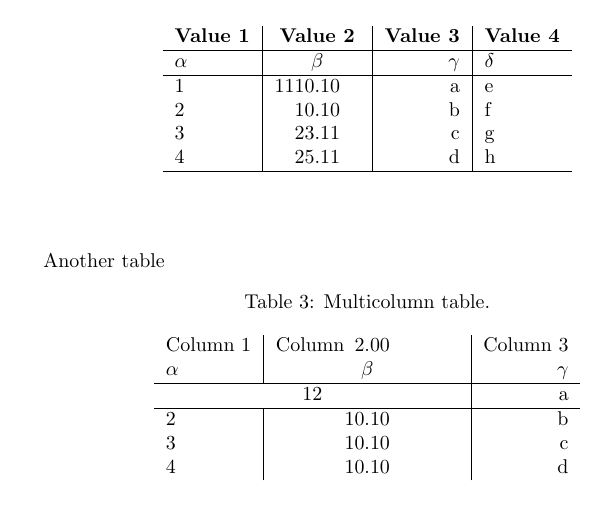
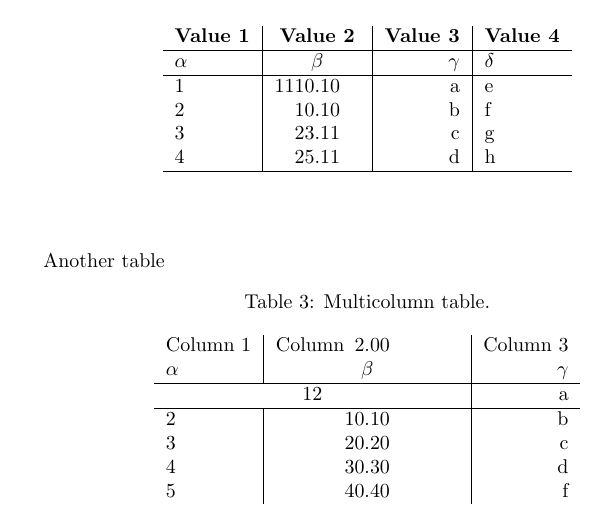
Before and after one commit to MarekDudek/latex-tutorial, a LaTeX document (first-doc.tex): part of page 9 of 10, cut so that both start at the same text. Compiled offline with pdfLaTeX.

Commit message:
more columns

```diff
--- a/first-doc.tex
+++ b/first-doc.tex
@@ -197,8 +197,9 @@
 		\multicolumn{2}{c|}{12} & a \\
 		\hline
 		2 & 10.1 & b \\
-		3 & 10.1 & c \\
-		4 & 10.1 & d \\
+		3 & 20.2 & c \\
+		4 & 30.3 & d \\
+		5 & 40.4 & f \\
 	    \end{tabular}
 	\end{center}
     \end{table}
```
